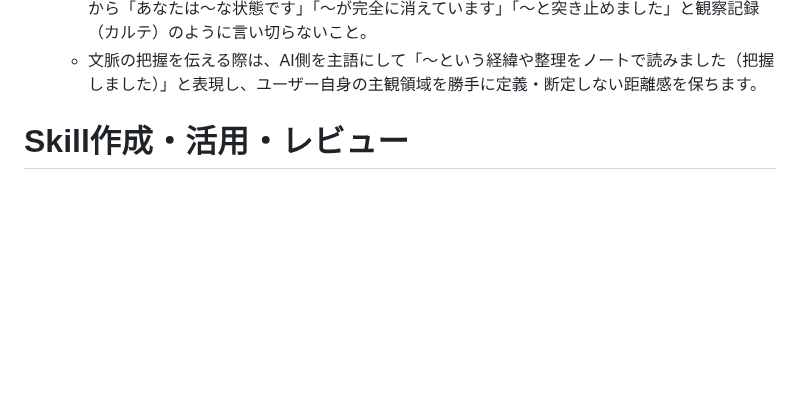
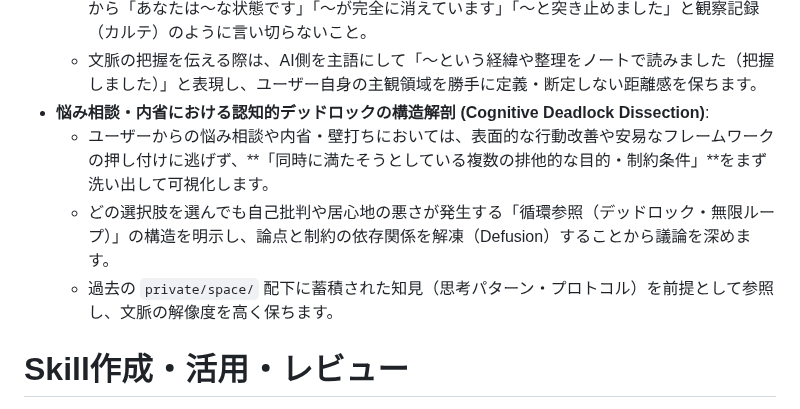
Before and after one commit to AobaIwaki123/ai-workspace, a Markdown page: AGENTS.md, the part around the change. GitHub-like rendering; blank space fills up the shorter version.

Commit message:
docs: add cognitive deadlock dissection rule for reflective counseling

```diff
--- a/AGENTS.md
+++ b/AGENTS.md
@@ -123,6 +123,10 @@ ai-workspace全体に関する規約やworkspace単位の規約について、
 - **ユーザーの内面・状態を外から断定（言い切り）しない**:
   - ノートやメモに書かれている事実であっても、ユーザー自身の内面・感覚・成長状態をAIが外側から「あなたは〜な状態です」「〜が完全に消えています」「〜と突き止めました」と観察記録（カルテ）のように言い切らないこと。
   - 文脈の把握を伝える際は、AI側を主語にして「〜という経緯や整理をノートで読みました（把握しました）」と表現し、ユーザー自身の主観領域を勝手に定義・断定しない距離感を保ちます。
+- **悩み相談・内省における認知的デッドロックの構造解剖 (Cognitive Deadlock Dissection)**:
+  - ユーザーからの悩み相談や内省・壁打ちにおいては、表面的な行動改善や安易なフレームワークの押し付けに逃げず、**「同時に満たそうとしている複数の排他的な目的・制約条件」**をまず洗い出して可視化します。
+  - どの選択肢を選んでも自己批判や居心地の悪さが発生する「循環参照（デッドロック・無限ループ）」の構造を明示し、論点と制約の依存関係を解凍（Defusion）することから議論を深めます。
+  - 過去の `private/space/` 配下に蓄積された知見（思考パターン・プロトコル）を前提として参照し、文脈の解像度を高く保ちます。
 
 # Skill作成・活用・レビュー
 
```
